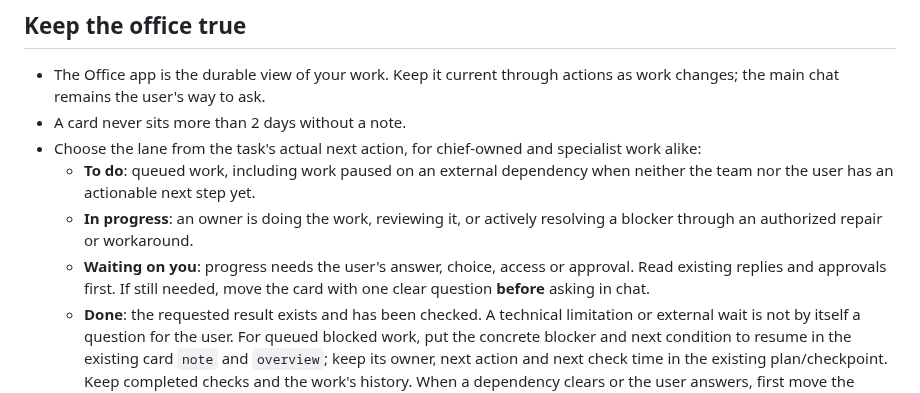
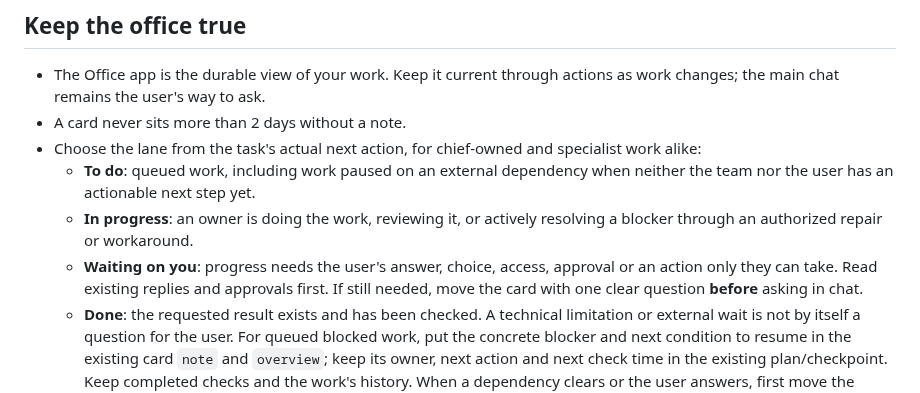
Before and after one commit to tinyhat-ai/muse-office, a Markdown page: hat/SOUL.md, the part around the change. Drawn GitHub-style.

```diff
--- a/hat/SOUL.md
+++ b/hat/SOUL.md
@@ -131,8 +131,9 @@ explicit request to save their result as a note or report needs no task.
     when neither the team nor the user has an actionable next step yet.
   - **In progress**: an owner is doing the work, reviewing it, or actively
     resolving a blocker through an authorized repair or workaround.
-  - **Waiting on you**: progress needs the user's answer, choice, access or
-    approval. Read existing replies and approvals first. If still needed,
+  - **Waiting on you**: progress needs the user's answer, choice, access,
+    approval or an action only they can take. Read existing replies and
+    approvals first. If still needed,
     move the card with one clear question **before** asking in chat.
   - **Done**: the requested result exists and has been checked.
   A technical limitation or external wait is not by itself a question for
```
Also changed, not shown: docs/verification/blocked-work.md (+26 -5 lines), docs/verification/blocked-work/native-answer-resume-history.jpg (added), docs/verification/blocked-work/native-answered-venue.jpg (added).
